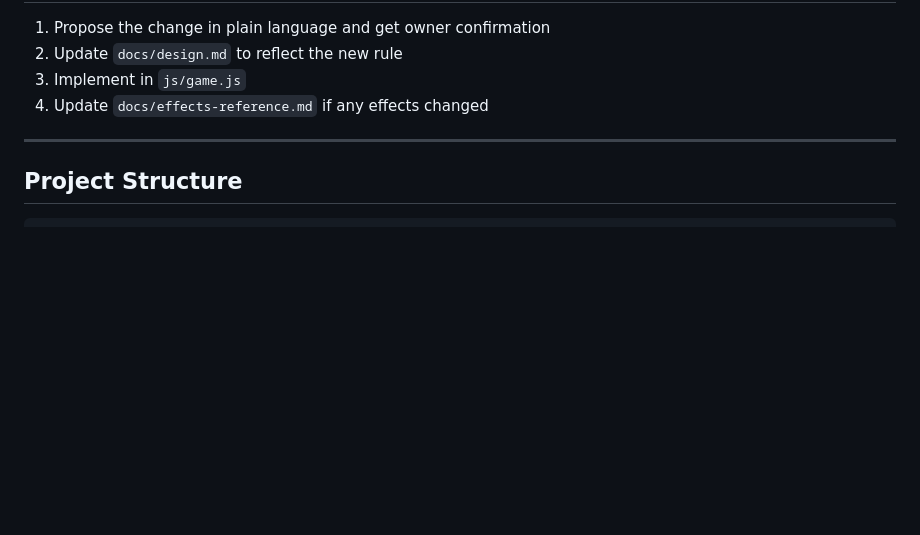
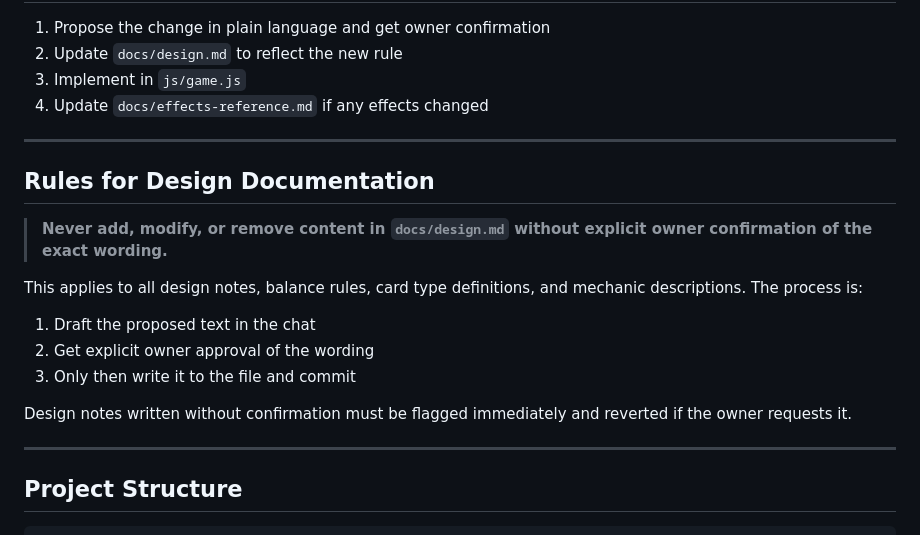
Before and after one commit to qcruz/SquashVec, a Markdown page: governance/CLAUDE.md, the part around the change. GitHub-like rendering; blank space fills up the shorter version.

Commit message:
docs(governance): require owner confirmation before writing to design.md
Co-Authored-By: Claude Sonnet 4.6 <noreply@anthropic.com>

````diff
--- a/governance/CLAUDE.md
+++ b/governance/CLAUDE.md
@@ -121,6 +121,19 @@ When implementing a confirmed card:
 
 ---
 
+## Rules for Design Documentation
+
+> **Never add, modify, or remove content in `docs/design.md` without explicit owner confirmation of the exact wording.**
+
+This applies to all design notes, balance rules, card type definitions, and mechanic descriptions. The process is:
+1. Draft the proposed text in the chat
+2. Get explicit owner approval of the wording
+3. Only then write it to the file and commit
+
+Design notes written without confirmation must be flagged immediately and reverted if the owner requests it.
+
+---
+
 ## Project Structure
 
 ```
````
